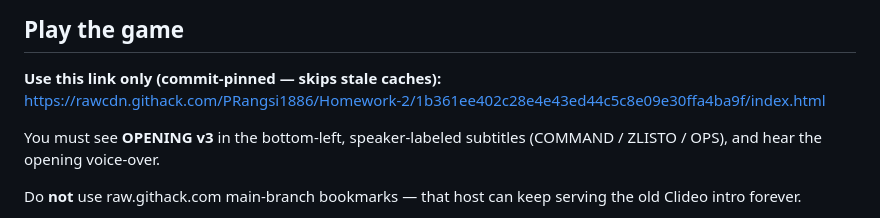
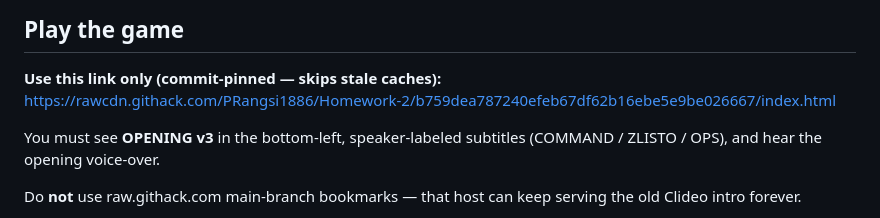
Before and after one commit to PRangsi1886/Homework-2, a Markdown page: README.md, the part around the change. Drawn GitHub-style.

Commit message:
Pin play link to epic COMMAND VO tip
Co-authored-by: PRangsi1886 <PRangsi1886@users.noreply.github.com>

```diff
--- a/README.md
+++ b/README.md
@@ -12,7 +12,7 @@ This repository contains:
 ## Play the game
 
 **Use this link only (commit-pinned — skips stale caches):**
-https://rawcdn.githack.com/PRangsi1886/Homework-2/1b361ee402c28e4e43ed44c5c8e09e30ffa4ba9f/index.html
+https://rawcdn.githack.com/PRangsi1886/Homework-2/b759dea787240efeb67df62b16ebe5e9be026667/index.html
 
 You must see **OPENING v3** in the bottom-left, speaker-labeled subtitles (COMMAND / ZLISTO / OPS), and hear the opening voice-over.
 
```
